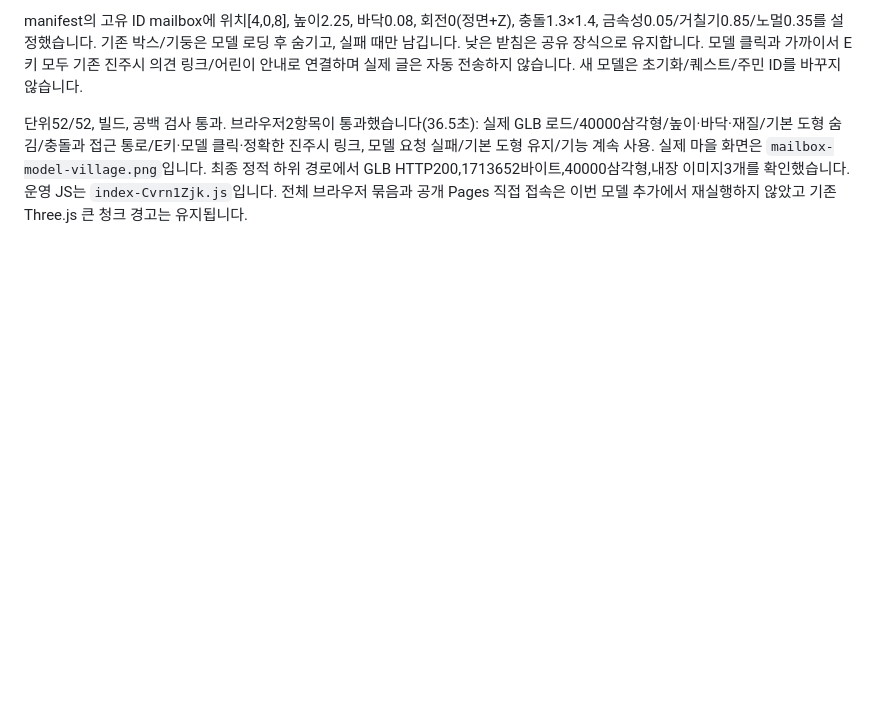
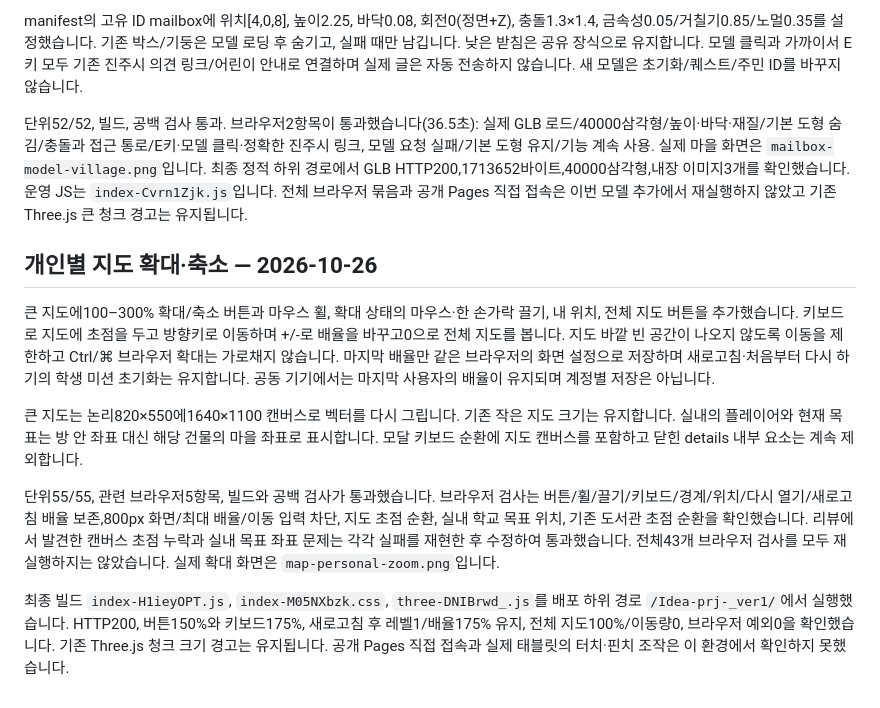
Before and after one commit to rkdrkals0227/Idea-prj-_ver1, a Markdown page: docs/VALIDATION.md, the part around the change. GitHub-like rendering; blank space fills up the shorter version.

```diff
--- a/docs/VALIDATION.md
+++ b/docs/VALIDATION.md
@@ -256,3 +256,13 @@
 manifest의 고유 ID mailbox에 위치[4,0,8], 높이2.25, 바닥0.08, 회전0(정면+Z), 충돌1.3×1.4, 금속성0.05/거칠기0.85/노멀0.35를 설정했습니다. 기존 박스/기둥은 모델 로딩 후 숨기고, 실패 때만 남깁니다. 낮은 받침은 공유 장식으로 유지합니다. 모델 클릭과 가까이서 E키 모두 기존 진주시 의견 링크/어린이 안내로 연결하며 실제 글은 자동 전송하지 않습니다. 새 모델은 초기화/퀘스트/주민 ID를 바꾸지 않습니다.
 
 단위52/52, 빌드, 공백 검사 통과. 브라우저2항목이 통과했습니다(36.5초): 실제 GLB 로드/40000삼각형/높이·바닥·재질/기본 도형 숨김/충돌과 접근 통로/E키·모델 클릭·정확한 진주시 링크, 모델 요청 실패/기본 도형 유지/기능 계속 사용. 실제 마을 화면은 `mailbox-model-village.png`입니다. 최종 정적 하위 경로에서 GLB HTTP200,1713652바이트,40000삼각형,내장 이미지3개를 확인했습니다. 운영 JS는 `index-Cvrn1Zjk.js`입니다. 전체 브라우저 묶음과 공개 Pages 직접 접속은 이번 모델 추가에서 재실행하지 않았고 기존 Three.js 큰 청크 경고는 유지됩니다.
+
+## 개인별 지도 확대·축소 — 2026-10-26
+
+큰 지도에100–300% 확대/축소 버튼과 마우스 휠, 확대 상태의 마우스·한 손가락 끌기, 내 위치, 전체 지도 버튼을 추가했습니다. 키보드로 지도에 초점을 두고 방향키로 이동하며 +/-로 배율을 바꾸고0으로 전체 지도를 봅니다. 지도 바깥 빈 공간이 나오지 않도록 이동을 제한하고 Ctrl/⌘ 브라우저 확대는 가로채지 않습니다. 마지막 배율만 같은 브라우저의 화면 설정으로 저장하며 새로고침·처음부터 다시 하기의 학생 미션 초기화는 유지합니다. 공동 기기에서는 마지막 사용자의 배율이 유지되며 계정별 저장은 아닙니다.
+
+큰 지도는 논리820×550에1640×1100 캔버스로 벡터를 다시 그립니다. 기존 작은 지도 크기는 유지합니다. 실내의 플레이어와 현재 목표는 방 안 좌표 대신 해당 건물의 마을 좌표로 표시합니다. 모달 키보드 순환에 지도 캔버스를 포함하고 닫힌 details 내부 요소는 계속 제외합니다.
+
+단위55/55, 관련 브라우저5항목, 빌드와 공백 검사가 통과했습니다. 브라우저 검사는 버튼/휠/끌기/키보드/경계/위치/다시 열기/새로고침 배율 보존,800px 화면/최대 배율/이동 입력 차단, 지도 초점 순환, 실내 학교 목표 위치, 기존 도서관 초점 순환을 확인했습니다. 리뷰에서 발견한 캔버스 초점 누락과 실내 목표 좌표 문제는 각각 실패를 재현한 후 수정하여 통과했습니다. 전체43개 브라우저 검사를 모두 재실행하지는 않았습니다. 실제 확대 화면은 `map-personal-zoom.png`입니다.
+
+최종 빌드 `index-H1ieyOPT.js`, `index-M05NXbzk.css`, `three-DNIBrwd_.js`를 배포 하위 경로 `/Idea-prj-_ver1/`에서 실행했습니다. HTTP200, 버튼150%와 키보드175%, 새로고침 후 레벨1/배율175% 유지, 전체 지도100%/이동량0, 브라우저 예외0을 확인했습니다. 기존 Three.js 청크 크기 경고는 유지됩니다. 공개 Pages 직접 접속과 실제 태블릿의 터치·핀치 조작은 이 환경에서 확인하지 못했습니다.
```
Also changed, not shown: README.md (+3 -0 lines), docs/map-personal-zoom.png (added), 9 other files.
